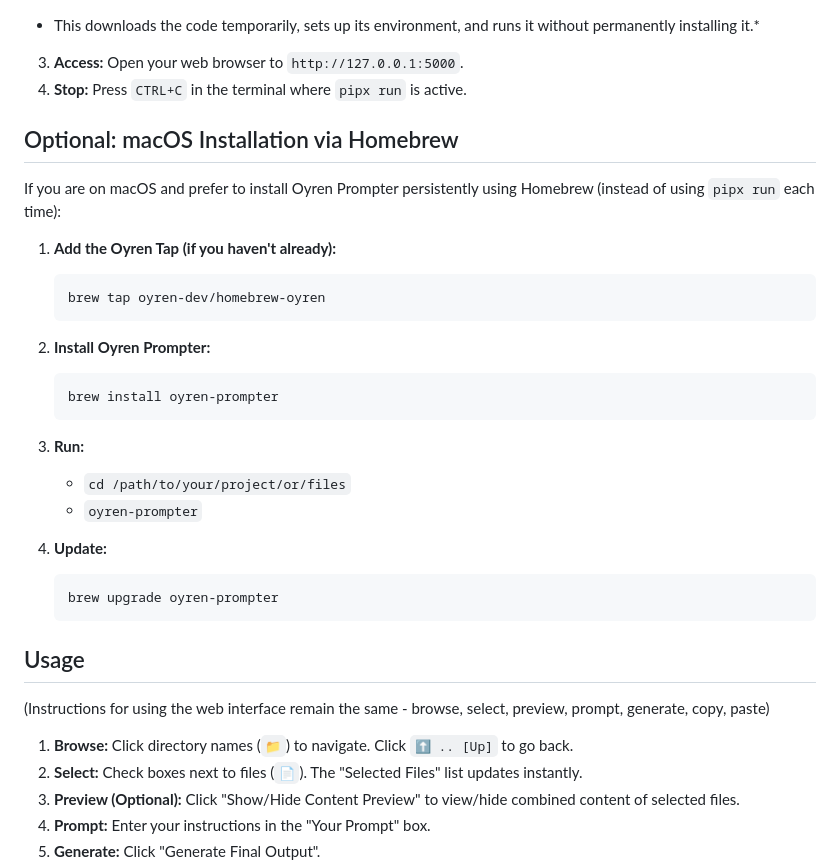
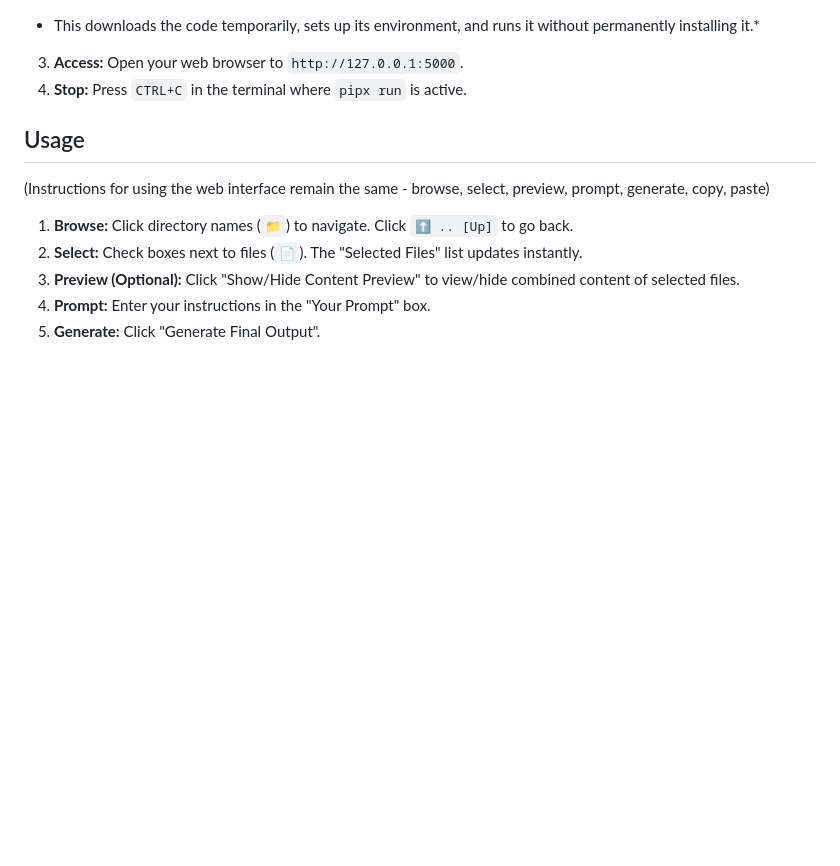
Before and after one commit to oyren-dev/oyren-prompter, a Markdown page: README.md, the part around the change. Rendered like a GitHub page; blank space fills up the shorter version.

````diff
--- a/README.md
+++ b/README.md
@@ -104,27 +104,6 @@ Once the prerequisites (Python, Git, pipx) are set up, you can run Oyren Prompte
 3. **Access:** Open your web browser to `http://127.0.0.1:5000`.
 4. **Stop:** Press `CTRL+C` in the terminal where `pipx run` is active.
 
-## Optional: macOS Installation via Homebrew
-
-If you are on macOS and prefer to install Oyren Prompter persistently using Homebrew (instead of using `pipx run` each
-time):
-
-1. **Add the Oyren Tap (if you haven't already):**
-   ```bash
-   brew tap oyren-dev/homebrew-oyren
-   ```
-
-2. **Install Oyren Prompter:**
-   ```bash
-   brew install oyren-prompter
-   ```
-3. **Run:**
-    * `cd /path/to/your/project/or/files`
-    * `oyren-prompter`
-4. **Update:**
-   ```bash
-   brew upgrade oyren-prompter
-   ```
 
 ## Usage
 
````
